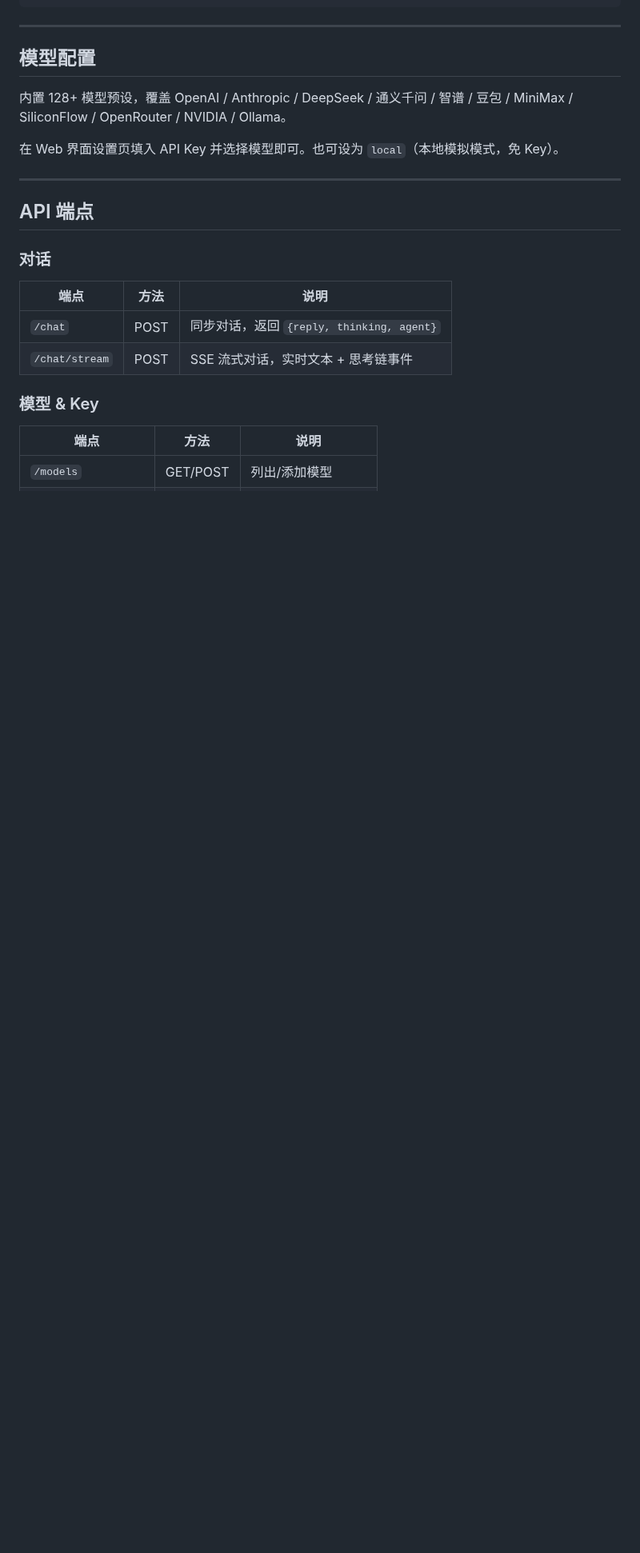
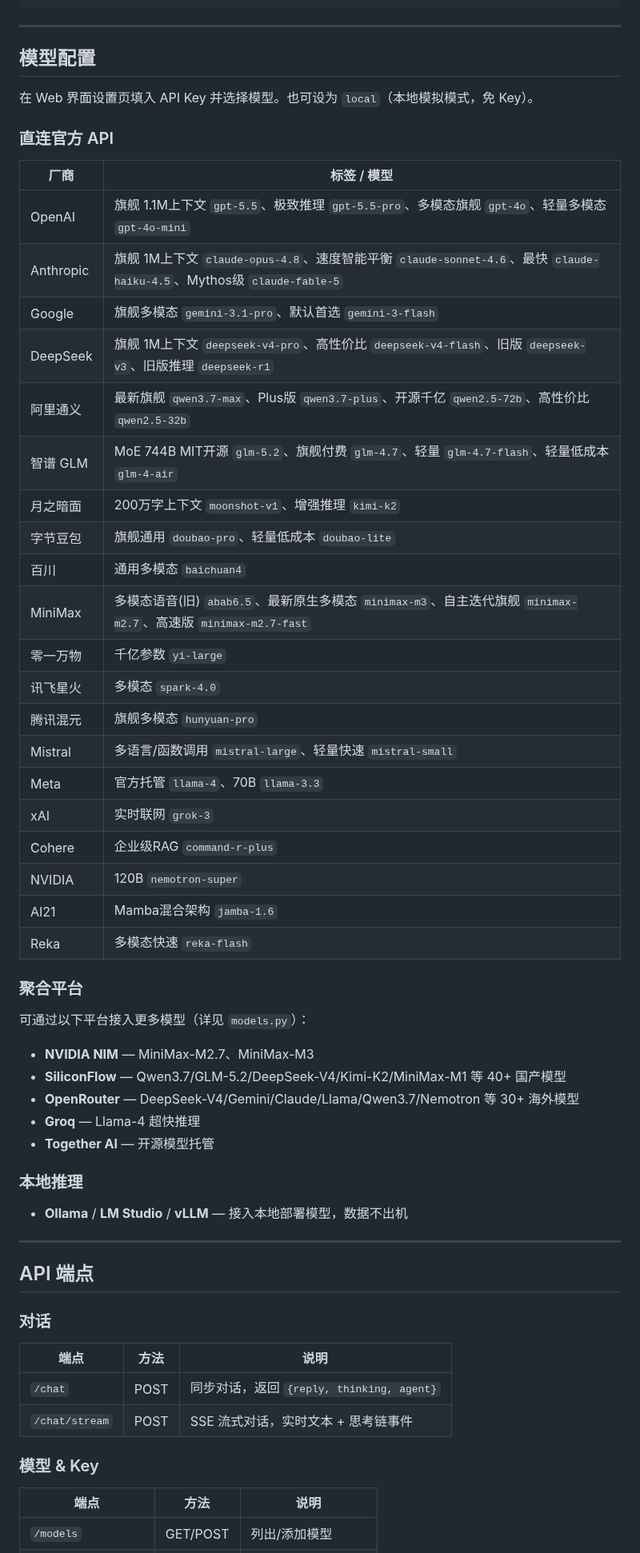
Before and after one commit to l1064709321/xuanshuAgent, a Markdown page: README.md, the part around the change. Shown at 80% size. Rendered like a GitHub page; blank space fills up the shorter version.

Commit message:
docs: 模型段重写 - 标签+模型名格式，直连/聚合/本地三分，去掉免费标注

```diff
--- a/README.md
+++ b/README.md
@@ -176,9 +176,46 @@ sudo systemctl enable --now xuanshu
 
 ## 模型配置
 
-内置 128+ 模型预设，覆盖 OpenAI / Anthropic / DeepSeek / 通义千问 / 智谱 / 豆包 / MiniMax / SiliconFlow / OpenRouter / NVIDIA / Ollama。
+在 Web 界面设置页填入 API Key 并选择模型。也可设为 `local`（本地模拟模式，免 Key）。
 
-在 Web 界面设置页填入 API Key 并选择模型即可。也可设为 `local`（本地模拟模式，免 Key）。
+### 直连官方 API
+
+| 厂商 | 标签 / 模型 |
+|------|------------|
+| OpenAI | 旗舰 1.1M上下文 `gpt-5.5`、极致推理 `gpt-5.5-pro`、多模态旗舰 `gpt-4o`、轻量多模态 `gpt-4o-mini` |
+| Anthropic | 旗舰 1M上下文 `claude-opus-4.8`、速度智能平衡 `claude-sonnet-4.6`、最快 `claude-haiku-4.5`、Mythos级 `claude-fable-5` |
+| Google | 旗舰多模态 `gemini-3.1-pro`、默认首选 `gemini-3-flash` |
+| DeepSeek | 旗舰 1M上下文 `deepseek-v4-pro`、高性价比 `deepseek-v4-flash`、旧版 `deepseek-v3`、旧版推理 `deepseek-r1` |
+| 阿里通义 | 最新旗舰 `qwen3.7-max`、Plus版 `qwen3.7-plus`、开源千亿 `qwen2.5-72b`、高性价比 `qwen2.5-32b` |
+| 智谱 GLM | MoE 744B MIT开源 `glm-5.2`、旗舰付费 `glm-4.7`、轻量 `glm-4.7-flash`、轻量低成本 `glm-4-air` |
+| 月之暗面 | 200万字上下文 `moonshot-v1`、增强推理 `kimi-k2` |
+| 字节豆包 | 旗舰通用 `doubao-pro`、轻量低成本 `doubao-lite` |
+| 百川 | 通用多模态 `baichuan4` |
+| MiniMax | 多模态语音(旧) `abab6.5`、最新原生多模态 `minimax-m3`、自主迭代旗舰 `minimax-m2.7`、高速版 `minimax-m2.7-fast` |
+| 零一万物 | 千亿参数 `yi-large` |
+| 讯飞星火 | 多模态 `spark-4.0` |
+| 腾讯混元 | 旗舰多模态 `hunyuan-pro` |
+| Mistral | 多语言/函数调用 `mistral-large`、轻量快速 `mistral-small` |
+| Meta | 官方托管 `llama-4`、70B `llama-3.3` |
+| xAI | 实时联网 `grok-3` |
+| Cohere | 企业级RAG `command-r-plus` |
+| NVIDIA | 120B `nemotron-super` |
+| AI21 | Mamba混合架构 `jamba-1.6` |
+| Reka | 多模态快速 `reka-flash` |
+
+### 聚合平台
+
+可通过以下平台接入更多模型（详见 `models.py`）：
+
+- **NVIDIA NIM** — MiniMax-M2.7、MiniMax-M3
+- **SiliconFlow** — Qwen3.7/GLM-5.2/DeepSeek-V4/Kimi-K2/MiniMax-M1 等 40+ 国产模型
+- **OpenRouter** — DeepSeek-V4/Gemini/Claude/Llama/Qwen3.7/Nemotron 等 30+ 海外模型
+- **Groq** — Llama-4 超快推理
+- **Together AI** — 开源模型托管
+
+### 本地推理
+
+- **Ollama** / **LM Studio** / **vLLM** — 接入本地部署模型，数据不出机
 
 ---
 
```
